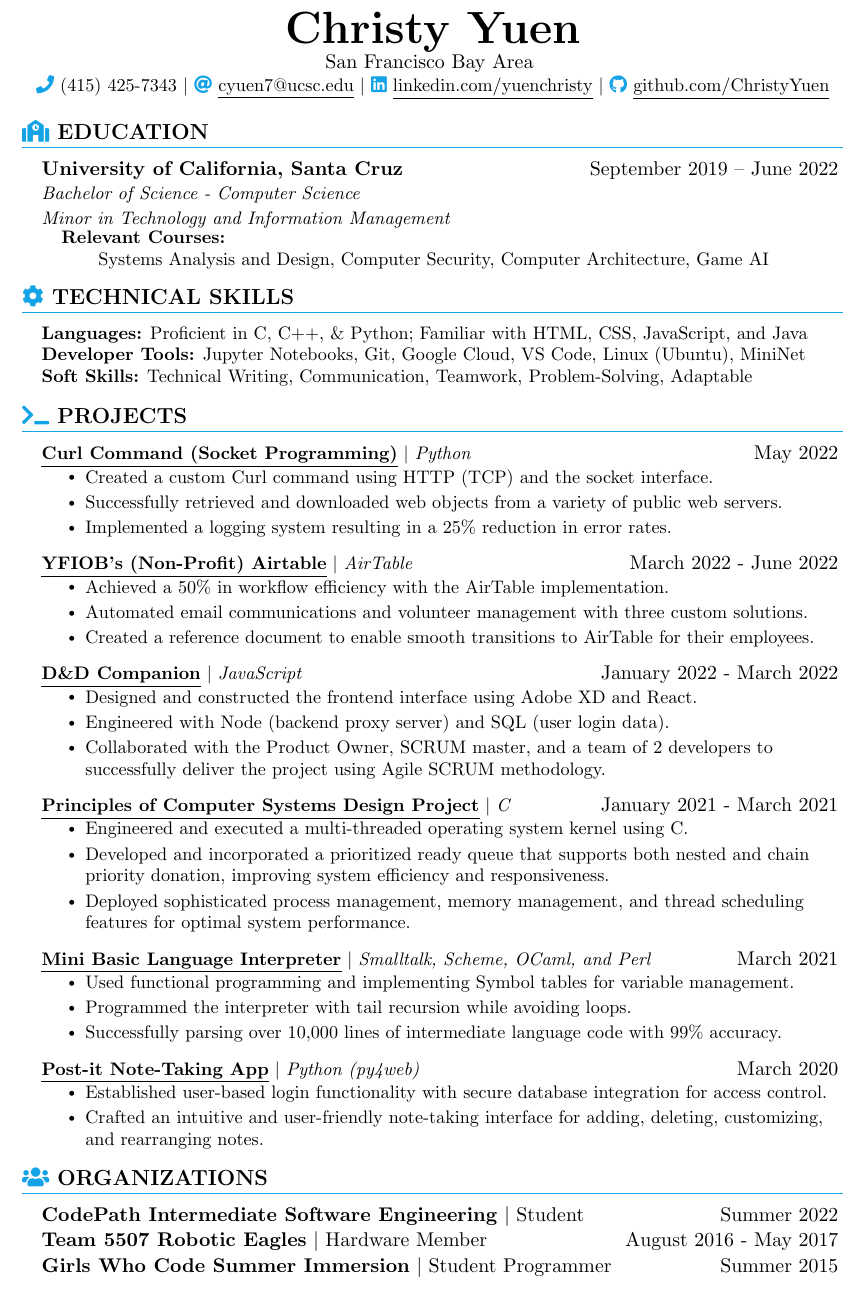
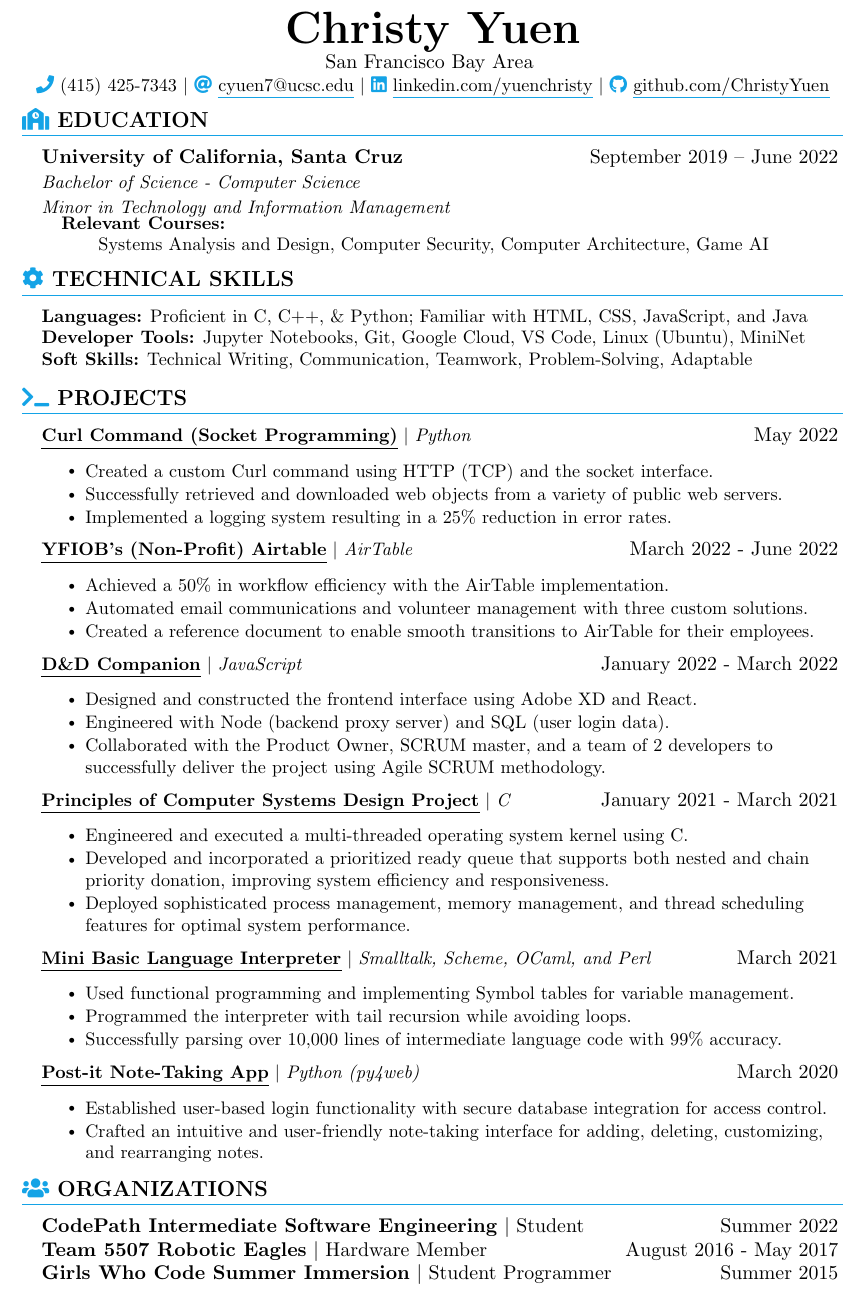
Before and after one commit to ChristyYuen/Resume, a LaTeX CV (Yuen_Christy_Resume.tex): part of the page, cut so that both start at the same text. Compiled offline with pdfLaTeX.

Commit message:
Changed vspace.
Removed the vspace for the project headers.
Figured out if I move organizations up, I need a 1pt space to keep the format.

```diff
--- a/Yuen_Christy_Resume.tex
+++ b/Yuen_Christy_Resume.tex
@@ -64,9 +66,13 @@
   \llap{\contour{white}{#1}}%
 }
 
-\graphicspath{ {./Images/} }
+\setulcolor{Cerulean}
 
 \urlstyle{same}
+
+%-------------------------
+% Images
+\graphicspath{ {./Images/} }
 
 \raggedright
 \setlength{\tabcolsep}{0in}
@@ -117,7 +123,7 @@
     \vspace{-2pt}\item
     \begin{tabular*}{0.97\textwidth}{l@{\extracolsep{\fill}}r}
       \small#1 & #2 \\
-    \end{tabular*}\vspace{-8pt}
+    \end{tabular*} %\vspace{-8pt} % More space under Project heading without the -8
 }
 
 \newcommand{\resumeSubItem}[1]{\resumeItem{#1}\vspace{-3pt}}
@@ -148,11 +154,11 @@
     \textbf{\Huge Christy Yuen} \\
     \normalfont San Francisco Bay Area \vspace{1pt} \\
     \small \seticon{faPhone} (415) 425-7343 $|$
-    \seticon{faAt} \href{mailto:x@x.com}{\underline{cyuen7@ucsc.edu}} $|$
+    \seticon{faAt} \href{mailto:x@x.com}{\ul{cyuen7@ucsc.edu}} $|$
     \seticon{faLinkedin}
-    		\href{https://www.linkedin.com/in/yuenchristy/}{\underline{linkedin.com/yuenchristy}} $|$
+    		\href{https://www.linkedin.com/in/yuenchristy/}{\ul{linkedin.com/yuenchristy}} $|$
     \seticon{faGithub}
-    		\href{https://github.com/ChristyYuen}{\underline{github.com/ChristyYuen}}
+    		\href{https://github.com/ChristyYuen}{\ul{github.com/ChristyYuen}}
 \end{center}
 \vspace{-10pt}
 
```
Also changed, not shown: Yuen_Christy_Resume.pdf, Yuen_Christy_Resume.tex (3 more changed lines).
